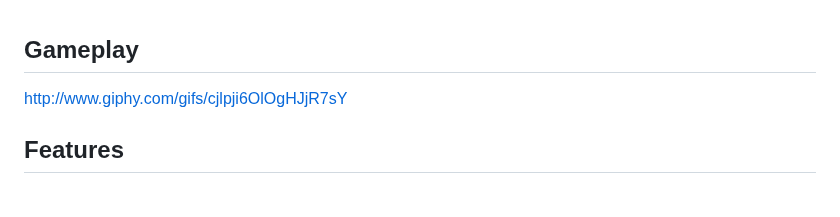
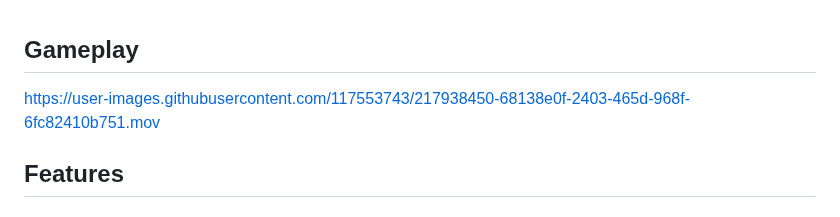
Before and after one commit to stephenmdw/AA-Javascript-Project, a Markdown page: README.md, the part around the change. Rendered like a GitHub page.

```diff
--- a/README.md
+++ b/README.md
@@ -15,7 +15,7 @@ This project used the following technologies:
 
 ## Gameplay
 
-http://www.giphy.com/gifs/cjlpji6OlOgHJjR7sY
+https://user-images.githubusercontent.com/117553743/217938450-68138e0f-2403-465d-968f-6fc82410b751.mov
 
 ## Features
 #### Functional start and game over screen
```
